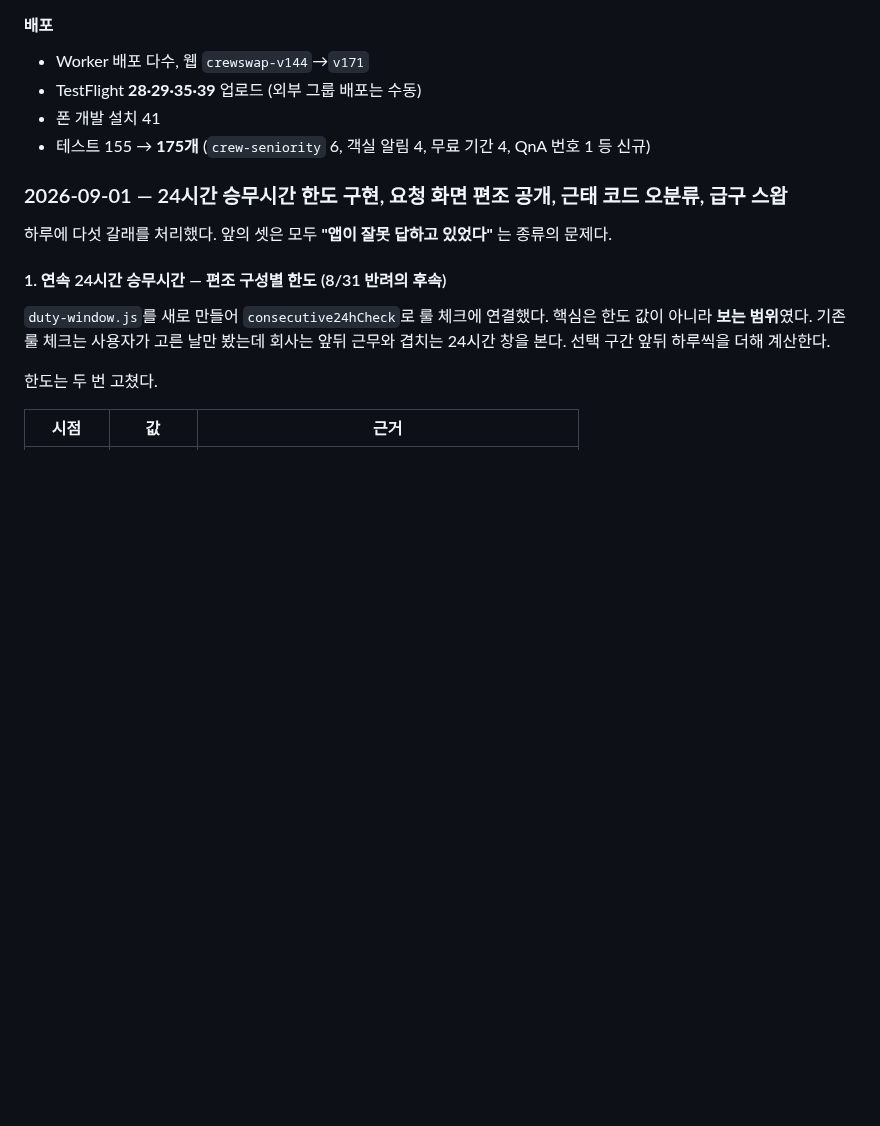
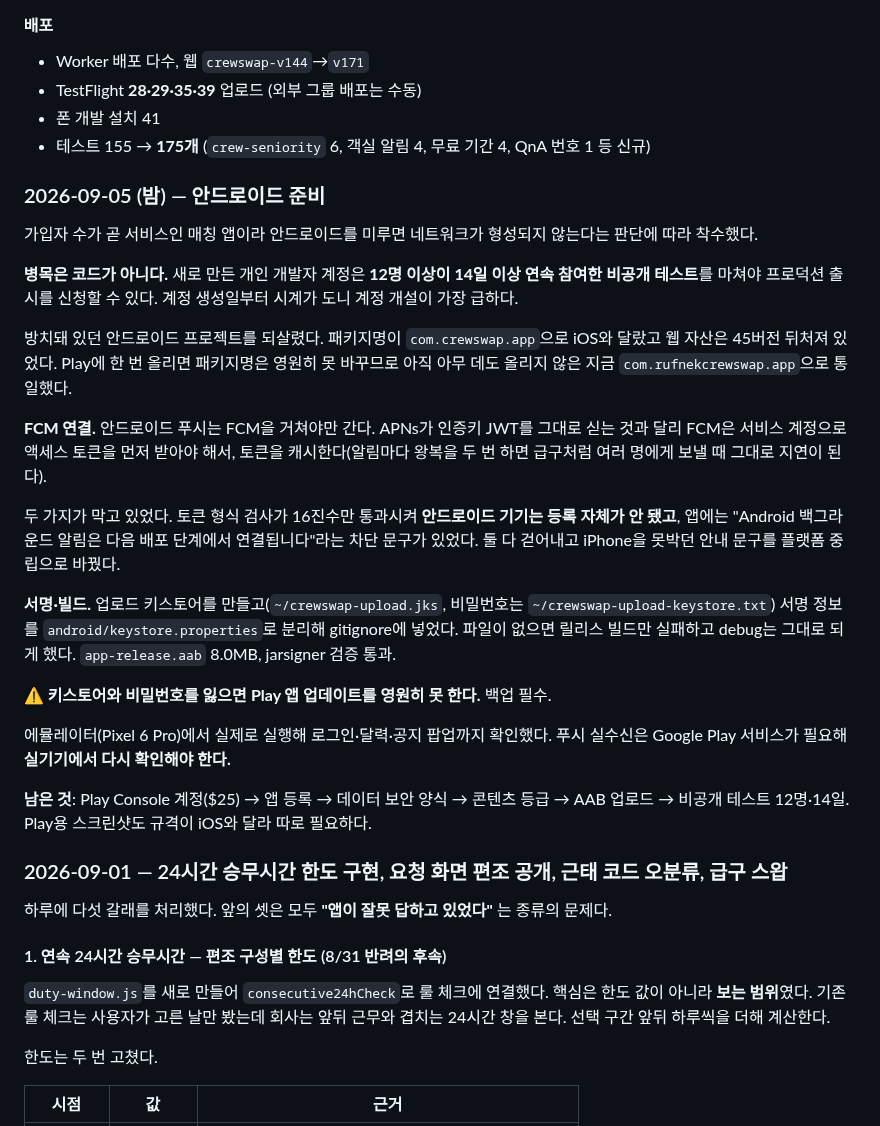
Before and after one commit to rufnek737/crewswap, a Markdown page: README.md, the part around the change. Rendered like a GitHub page; blank space fills up the shorter version.

Commit message:
Work log — 안드로이드 준비 기록
Co-Authored-By: Claude Opus 5 <noreply@anthropic.com>

```diff
--- a/README.md
+++ b/README.md
@@ -294,6 +294,27 @@ Q&A 본문에 문구를 다듬는 `.replace()` 사슬이 있었는데, **찾는
 - TestFlight **28·29·35·39** 업로드 (외부 그룹 배포는 수동)
 - 폰 개발 설치 41
 - 테스트 155 → **175개** (`crew-seniority` 6, 객실 알림 4, 무료 기간 4, QnA 번호 1 등 신규)
+
+
+### 2026-09-05 (밤) — 안드로이드 준비
+
+가입자 수가 곧 서비스인 매칭 앱이라 안드로이드를 미루면 네트워크가 형성되지 않는다는 판단에 따라 착수했다.
+
+**병목은 코드가 아니다.** 새로 만든 개인 개발자 계정은 **12명 이상이 14일 이상 연속 참여한 비공개 테스트**를 마쳐야 프로덕션 출시를 신청할 수 있다. 계정 생성일부터 시계가 도니 계정 개설이 가장 급하다.
+
+방치돼 있던 안드로이드 프로젝트를 되살렸다. 패키지명이 `com.crewswap.app`으로 iOS와 달랐고 웹 자산은 45버전 뒤처져 있었다. Play에 한 번 올리면 패키지명은 영원히 못 바꾸므로 아직 아무 데도 올리지 않은 지금 `com.rufnekcrewswap.app`으로 통일했다.
+
+**FCM 연결.** 안드로이드 푸시는 FCM을 거쳐야만 간다. APNs가 인증키 JWT를 그대로 싣는 것과 달리 FCM은 서비스 계정으로 액세스 토큰을 먼저 받아야 해서, 토큰을 캐시한다(알림마다 왕복을 두 번 하면 급구처럼 여러 명에게 보낼 때 그대로 지연이 된다).
+
+두 가지가 막고 있었다. 토큰 형식 검사가 16진수만 통과시켜 **안드로이드 기기는 등록 자체가 안 됐고**, 앱에는 "Android 백그라운드 알림은 다음 배포 단계에서 연결됩니다"라는 차단 문구가 있었다. 둘 다 걷어내고 iPhone을 못박던 안내 문구를 플랫폼 중립으로 바꿨다.
+
+**서명·빌드.** 업로드 키스토어를 만들고(`~/crewswap-upload.jks`, 비밀번호는 `~/crewswap-upload-keystore.txt`) 서명 정보를 `android/keystore.properties`로 분리해 gitignore에 넣었다. 파일이 없으면 릴리스 빌드만 실패하고 debug는 그대로 되게 했다. `app-release.aab` 8.0MB, jarsigner 검증 통과.
+
+**⚠️ 키스토어와 비밀번호를 잃으면 Play 앱 업데이트를 영원히 못 한다.** 백업 필수.
+
+에뮬레이터(Pixel 6 Pro)에서 실제로 실행해 로그인·달력·공지 팝업까지 확인했다. 푸시 실수신은 Google Play 서비스가 필요해 **실기기에서 다시 확인해야 한다.**
+
+**남은 것**: Play Console 계정($25) → 앱 등록 → 데이터 보안 양식 → 콘텐츠 등급 → AAB 업로드 → 비공개 테스트 12명·14일. Play용 스크린샷도 규격이 iOS와 달라 따로 필요하다.
 
 
 ### 2026-09-01 — 24시간 승무시간 한도 구현, 요청 화면 편조 공개, 근태 코드 오분류, 급구 스왑
```
